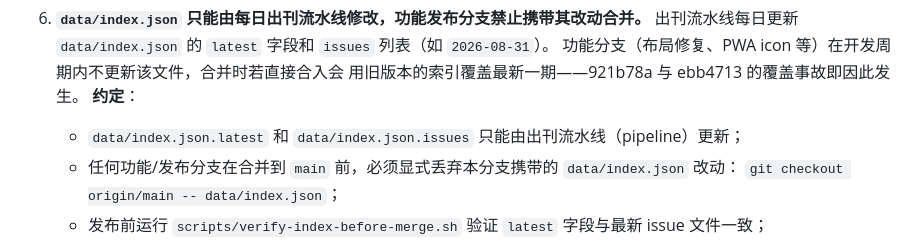
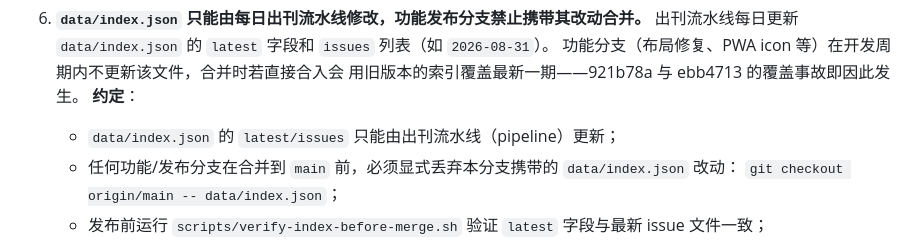
Before and after one commit to nic75408/artbook, a Markdown page: HERMES.md, the part around the change. Rendered like a GitHub page.

Commit message:
docs(HERMES): 修正 latest/issues 表述以匹配验收标准

```diff
--- a/HERMES.md
+++ b/HERMES.md
@@ -92,7 +92,7 @@
    功能分支（布局修复、PWA icon 等）在开发周期内不更新该文件，合并时若直接合入会
    用旧版本的索引覆盖最新一期——921b78a 与 ebb4713 的覆盖事故即因此发生。
    **约定**：
-   - `data/index.json.latest` 和 `data/index.json.issues` 只能由出刊流水线（pipeline）更新；
+   - `data/index.json` 的 `latest/issues` 只能由出刊流水线（pipeline）更新；
    - 任何功能/发布分支在合并到 `main` 前，必须显式丢弃本分支携带的 `data/index.json` 改动：
      `git checkout origin/main -- data/index.json`；
    - 发布前运行 `scripts/verify-index-before-merge.sh` 验证 `latest` 字段与最新 issue 文件一致；
```
